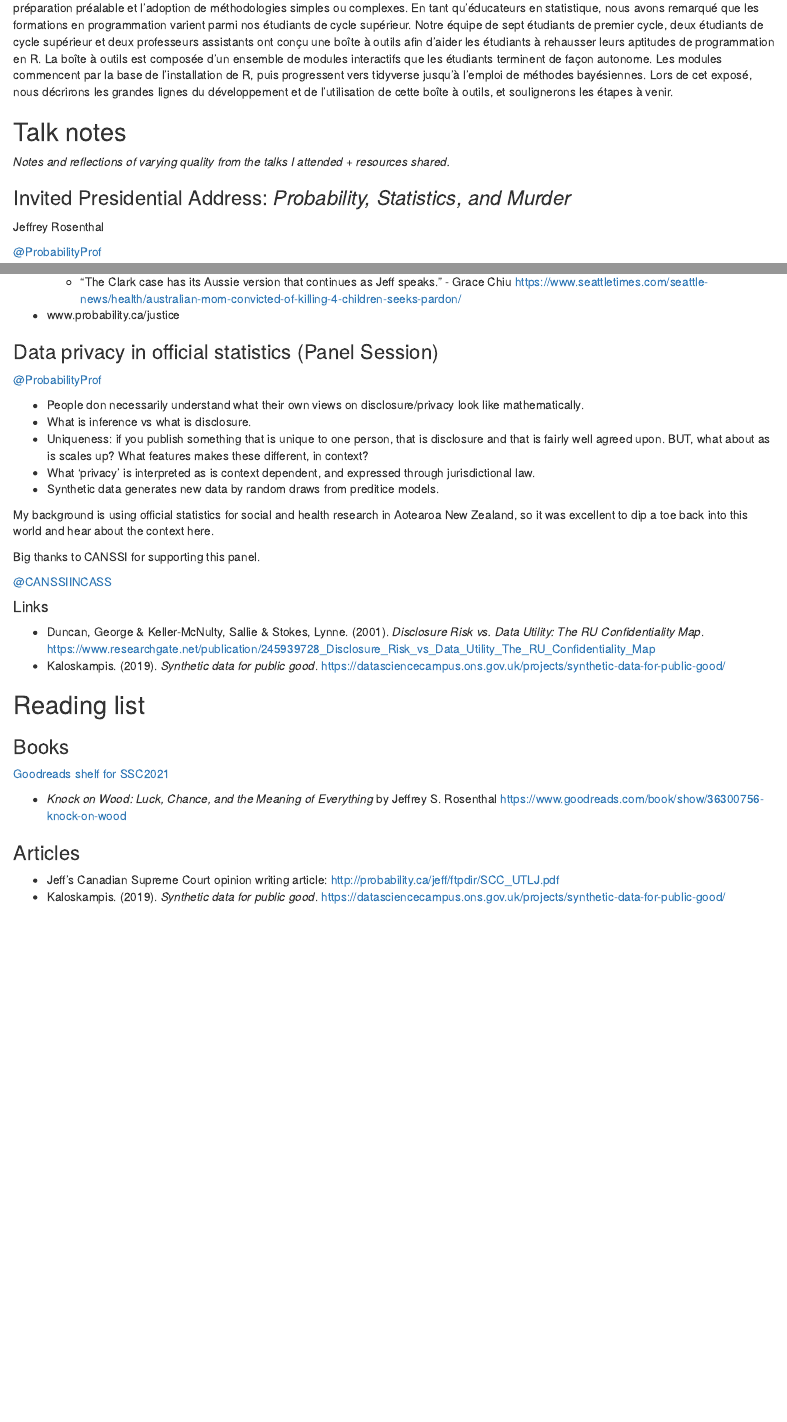
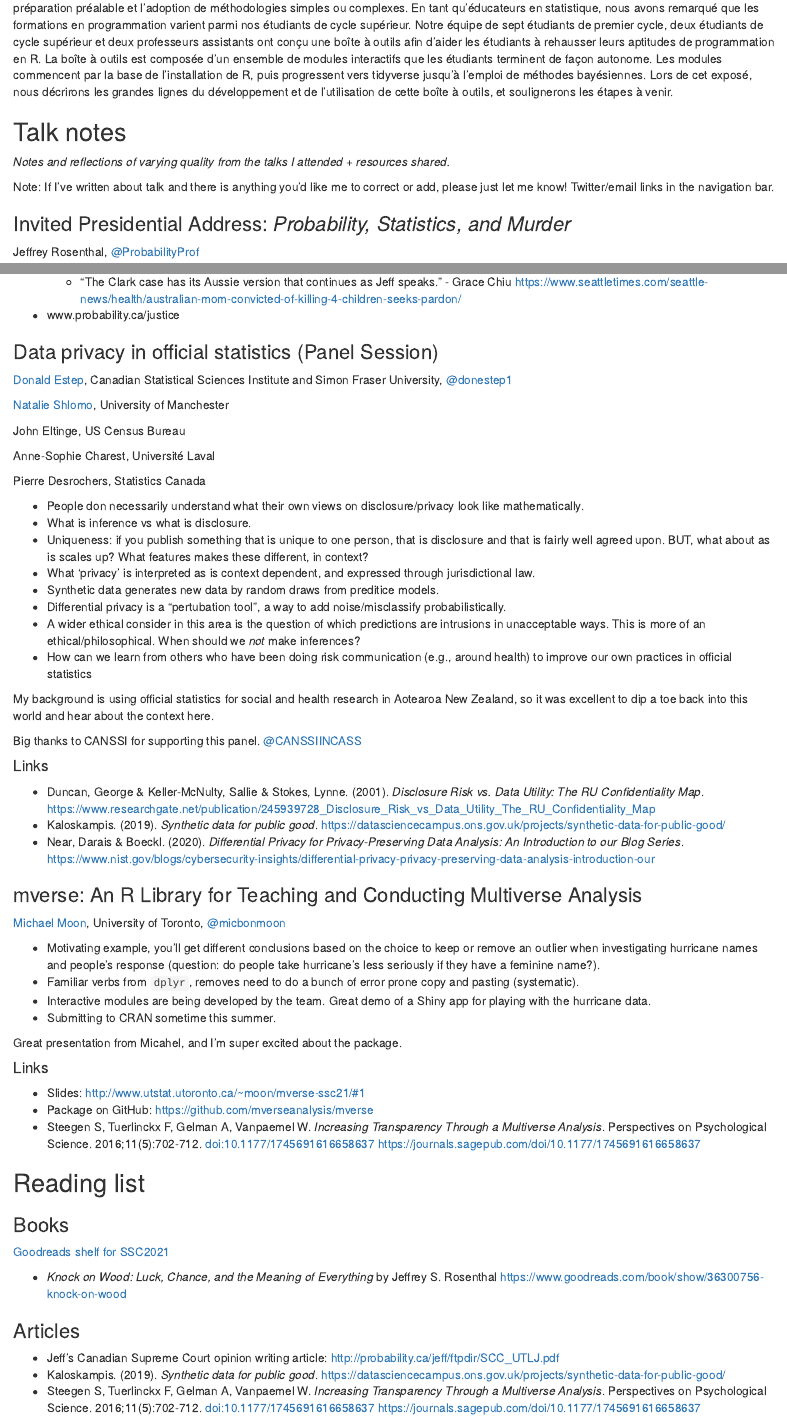
Before and after one commit to elb0/lizawebsite-blog, an R Markdown document (_posts/2021-06-07_ssc2021/2021-06-07_ssc2021.Rmd): the page in a window 1100 px wide, from 1230 px down, and a second part further down, joined at a grey line. Rendered offline with R 4.5, knitr and Pandoc, with nearby package versions; drawn as R Markdown's standard HTML page in place of the format the file asks for.

Commit message:
updating after Michael's talk

```diff
--- a/_posts/2021-06-07_ssc2021/2021-06-07_ssc2021.Rmd
+++ b/_posts/2021-06-07_ssc2021/2021-06-07_ssc2021.Rmd
@@ -39,22 +40,24 @@ En réponse aux perturbations des plans des élèves en raison de la COVID-19 et
 <i class="fa fa-user"></i> [Samantha-Jo Caetano](https://ssc2021.us2.pathable.com/people/wcZrSJC4wcw9TSN4i)
 
 #### Abstract
+
 Statistics and data science have become ubiquitous in the hard and social sciences. When working with large data or complex methodology it is crucial that the data analysts are able to program. R is a statistical programming language that is free and popular in the statistics community. R works well for data visualizations, wrangling and employing simple to complex methodology. As educators in statistics we noticed a variation of programming backgrounds in our senior students. Our team of 7 undergraduate students, 2 graduate students, and 2 assistant professors have developed a toolkit to help students improve their programming in R. The toolkit is a set of interactive modules that students complete autonomously. The modules start from the very basics of installing R to tidyverse to employing Bayesian methods. In this talk, we will outline the development and uses of this toolkit, and highlight some next steps.
 
 #### Résumé
-Les statistiques et les sciences des données sont devenues omniprésentes dans les sciences dures et humaines. En travaillant avec des données volumineuses ou des méthodologies complexes, il est primordial que les analystes de données soient capables de programmer. R est un langage de programmation gratuit et populaire au sein de la communauté statistique. Il fonctionne à merveille pour les visualisations de données, leur préparation préalable et l’adoption de méthodologies simples ou complexes. En tant qu’éducateurs en statistique, nous avons remarqué que les formations en programmation varient parmi nos étudiants de cycle supérieur. Notre équipe de sept étudiants de premier cycle, deux étudiants de cycle supérieur et deux professeurs assistants ont conçu une boîte à outils afin d’aider les étudiants à rehausser leurs aptitudes de programmation en R. La boîte à outils est composée d’un ensemble de modules interactifs que les étudiants terminent de façon autonome. Les modules commencent par la base de l’installation de R, puis progressent vers tidyverse jusqu’à l’emploi de méthodes bayésiennes. Lors de cet exposé, nous décrirons les grandes lignes du développement et de l’utilisation de cette boîte à outils, et soulignerons les étapes à venir.
+
+Les statistiques et les sciences des données sont devenues omniprésentes dans les sciences dures et humaines. En travaillant avec des données volumineuses ou des méthodologies complexes, il est primordial que les analystes de données soient capables de programmer. R est un langage de programmation gratuit et populaire au sein de la communauté statistique. Il fonctionne à merveille pour les visualisations de données, leur préparation préalable et l'adoption de méthodologies simples ou complexes. En tant qu'éducateurs en statistique, nous avons remarqué que les formations en programmation varient parmi nos étudiants de cycle supérieur. Notre équipe de sept étudiants de premier cycle, deux étudiants de cycle supérieur et deux professeurs assistants ont conçu une boîte à outils afin d'aider les étudiants à rehausser leurs aptitudes de programmation en R. La boîte à outils est composée d'un ensemble de modules interactifs que les étudiants terminent de façon autonome. Les modules commencent par la base de l'installation de R, puis progressent vers tidyverse jusqu'à l'emploi de méthodes bayésiennes. Lors de cet exposé, nous décrirons les grandes lignes du développement et de l'utilisation de cette boîte à outils, et soulignerons les étapes à venir.
 
 ## Talk notes
 
-_Notes and reflections of varying quality from the talks I attended + resources shared._
+*Notes and reflections of varying quality from the talks I attended + resources shared.*
+
+Note: If I've written about talk and there is anything you'd like me to correct or add, please just let me know! Twitter/email links in the navigation bar.
 
 ### Invited Presidential Address: *Probability, Statistics, and Murder*
 
-<i class="fa fa-user"></i> Jeffrey Rosenthal
+<i class="fa fa-user"></i> Jeffrey Rosenthal, <i class="fa fa-twitter"></i> [\@ProbabilityProf](https://twitter.com/ProbabilityProf)
 
-<i class="fa fa-twitter"></i> [\@ProbabilityProf](https://twitter.com/ProbabilityProf)
-
-Jeff took us on a journey through his experiences with media and especially as an expert witness in court cases. There are a mish-mash of links below and much more on his website: http://probability.ca.
+Jeff took us on a journey through his experiences with media and especially as an expert witness in court cases. There are a mish-mash of links below and much more on his website: <http://probability.ca>.
 
 An example of a case that was especially interesting/surprising was when he was an expert witness in a case about a marijuana grow-op. This story was really neat because significant jail time rests on whether or not the number of plants was more or less than 500. More than 500 leads to a mandatory three-year jail term.
 
@@ -82,32 +85,55 @@ Here are several links that were referred to during that talk or shared in chat.
 
     -   "The Clark case has its Aussie version that continues as Jeff speaks." - Grace Chiu <https://www.seattletimes.com/seattle-news/health/australian-mom-convicted-of-killing-4-children-seeks-pardon/>
 
--  www.probability.ca/justice
+-   www.probability.ca/justice
 
 ### Data privacy in official statistics (Panel Session)
 
-<i class="fa fa-user"></i>
+<i class="fa fa-user"></i> [Donald Estep](http://www.sfu.ca/~destep/), Canadian Statistical Sciences Institute and Simon Fraser University, <i class="fa fa-twitter"></i> [\@donestep1](https://twitter.com/donestep1)
 
-<i class="fa fa-twitter"></i> [\@ProbabilityProf](https://twitter.com/ProbabilityProf)
+<i class="fa fa-user"></i> [Natalie Shlomo](https://www.research.manchester.ac.uk/portal/natalie.shlomo.html), University of Manchester
 
-- People don necessarily understand what their own views on disclosure/privacy look like mathematically.
-- What is inference vs what is disclosure.
-- Uniqueness: if you publish something that is unique to one person, that is disclosure and that is fairly well agreed upon. BUT, what about as is scales up? What features makes these different, in context?
-- What 'privacy' is interpreted as is context dependent, and expressed through jurisdictional law.
-- Synthetic data generates new data by random draws from preditice models.
+<i class="fa fa-user"></i> John Eltinge, US Census Bureau
+
+<i class="fa fa-user"></i> Anne-Sophie Charest, Université Laval
+
+<i class="fa fa-user"></i> Pierre Desrochers, Statistics Canada
+
+-   People don necessarily understand what their own views on disclosure/privacy look like mathematically.
+-   What is inference vs what is disclosure.
+-   Uniqueness: if you publish something that is unique to one person, that is disclosure and that is fairly well agreed upon. BUT, what about as is scales up? What features makes these different, in context?
+-   What 'privacy' is interpreted as is context dependent, and expressed through jurisdictional law.
+-   Synthetic data generates new data by random draws from preditice models.
+-   Differential privacy is a "pertubation tool", a way to add noise/misclassify probabilistically.
+-   A wider ethical consider in this area is the question of which predictions are intrusions in unacceptable ways. This is more of an ethical/philosophical. When should we *not* make inferences?
+-   How can we learn from others who have been doing risk communication (e.g., around health) to improve our own practices in official statistics
 
 My background is using official statistics for social and health research in Aotearoa New Zealand, so it was excellent to dip a toe back into this world and hear about the context here.
 
-
-Big thanks to CANSSI for supporting this panel.
-
-<i class="fa fa-twitter"></i> [\@CANSSIINCASS](https://twitter.com/CANSSIINCASS)
+Big thanks to CANSSI for supporting this panel. <i class="fa fa-twitter"></i> [\@CANSSIINCASS](https://twitter.com/CANSSIINCASS)
 
 #### Links
 
-- Duncan, George & Keller-McNulty, Sallie & Stokes, Lynne. (2001). _Disclosure Risk vs. Data Utility: The RU Confidentiality Map_. https://www.researchgate.net/publication/245939728_Disclosure_Risk_vs_Data_Utility_The_RU_Confidentiality_Map
-- Kaloskampis. (2019). _Synthetic data for public good_. https://datasciencecampus.ons.gov.uk/projects/synthetic-data-for-public-good/
+-   Duncan, George & Keller-McNulty, Sallie & Stokes, Lynne. (2001). *Disclosure Risk vs. Data Utility: The RU Confidentiality Map*. <https://www.researchgate.net/publication/245939728_Disclosure_Risk_vs_Data_Utility_The_RU_Confidentiality_Map>
+-   Kaloskampis. (2019). *Synthetic data for public good*. <https://datasciencecampus.ons.gov.uk/projects/synthetic-data-for-public-good/>
+-   Near, Darais & Boeckl. (2020). *Differential Privacy for Privacy-Preserving Data Analysis: An Introduction to our Blog Series*. <https://www.nist.gov/blogs/cybersecurity-insights/differential-privacy-privacy-preserving-data-analysis-introduction-our>
 
+### mverse: An R Library for Teaching and Conducting Multiverse Analysis
+
+<i class="fa fa-user"></i> [Michael Moon](https://www.statistics.utoronto.ca/people/directories/graduate-students/michael-jongho-moon), University of Toronto, <i class="fa fa-twitter"></i> [\@micbonmoon](https://twitter.com/micbonmoon)
+
+- Motivating example, you'll get different conclusions based on the choice to keep or remove an outlier when investigating hurricane names and people's response (question: do people take hurricane's less seriously if they have a feminine name?).
+- Familiar verbs from `dplyr`, removes need to do a bunch of error prone copy and pasting (systematic).
+- Interactive modules are being developed by the team. Great demo of a Shiny app for playing with the hurricane data.
+- Submitting to CRAN sometime this summer.
+
+Great presentation from Micahel, and I'm super excited about the package.
+
+#### Links
+
+- Slides: http://www.utstat.utoronto.ca/~moon/mverse-ssc21/#1
+- Package on GitHub: https://github.com/mverseanalysis/mverse
+- Steegen S, Tuerlinckx F, Gelman A, Vanpaemel W. _Increasing Transparency Through a Multiverse Analysis_. Perspectives on Psychological Science. 2016;11(5):702-712. doi:10.1177/1745691616658637 https://journals.sagepub.com/doi/10.1177/1745691616658637
 
 ## Reading list
 
@@ -115,9 +141,10 @@ Big thanks to CANSSI for supporting this panel.
 
 <i class="fa fa-book"></i> [Goodreads shelf for SSC2021](https://www.goodreads.com/review/list/44982838-liza?ref=nav_mybooks&shelf=ssc2021)
 
-- _Knock on Wood: Luck, Chance, and the Meaning of Everything_ by Jeffrey S. Rosenthal https://www.goodreads.com/book/show/36300756-knock-on-wood
+-   *Knock on Wood: Luck, Chance, and the Meaning of Everything* by Jeffrey S. Rosenthal <https://www.goodreads.com/book/show/36300756-knock-on-wood>
 
 ### Articles
 
 -   Jeff's Canadian Supreme Court opinion writing article: <http://probability.ca/jeff/ftpdir/SCC_UTLJ.pdf>
-- Kaloskampis. (2019). _Synthetic data for public good_. https://datasciencecampus.ons.gov.uk/projects/synthetic-data-for-public-good/
+-   Kaloskampis. (2019). *Synthetic data for public good*. <https://datasciencecampus.ons.gov.uk/projects/synthetic-data-for-public-good/>
+- Steegen S, Tuerlinckx F, Gelman A, Vanpaemel W. _Increasing Transparency Through a Multiverse Analysis_. Perspectives on Psychological Science. 2016;11(5):702-712. doi:10.1177/1745691616658637 https://journals.sagepub.com/doi/10.1177/1745691616658637
--- a/_site.yml
+++ b/_site.yml
@@ -2,7 +2,7 @@ name: "lizawebsite-blog"
 title: "Liza's blog"
 theme: theme.css
 description: |
-  My Blog
+  Musings on data analysis, statistics education and more.
 output_dir: "docs"
 favicon: images/favicon.ico
 navbar:
@@ -11,4 +11,12 @@ navbar:
       href: index.Rmd
     - text: "Back to main site"
       href: https://www.lizabolton.com
+    - icon: fa fa-twitter
+      href: https://twitter.com/Liza_bolton
+    - icon: fa fa-github
+      href: https://github.com/elb0
+    - icon: fa fa-linkedin
+      href: https://www.linkedin.com/in/lizabolton/
+    - icon: fa fa-paper-plane
+      href: mailto:liza.bolton@utoronto.ca
 output: distill::distill_article
```
Also changed, not shown: index.Rmd (+1 -1 lines), _posts/2021-06-07_ssc2021/2021-06-07_ssc2021.html, docs/posts/posts.json, docs/search.json, _posts/2021-06-07_ssc2021/2021-06-07_ssc2021.Rmd (17 more changed lines), 3 other files.
